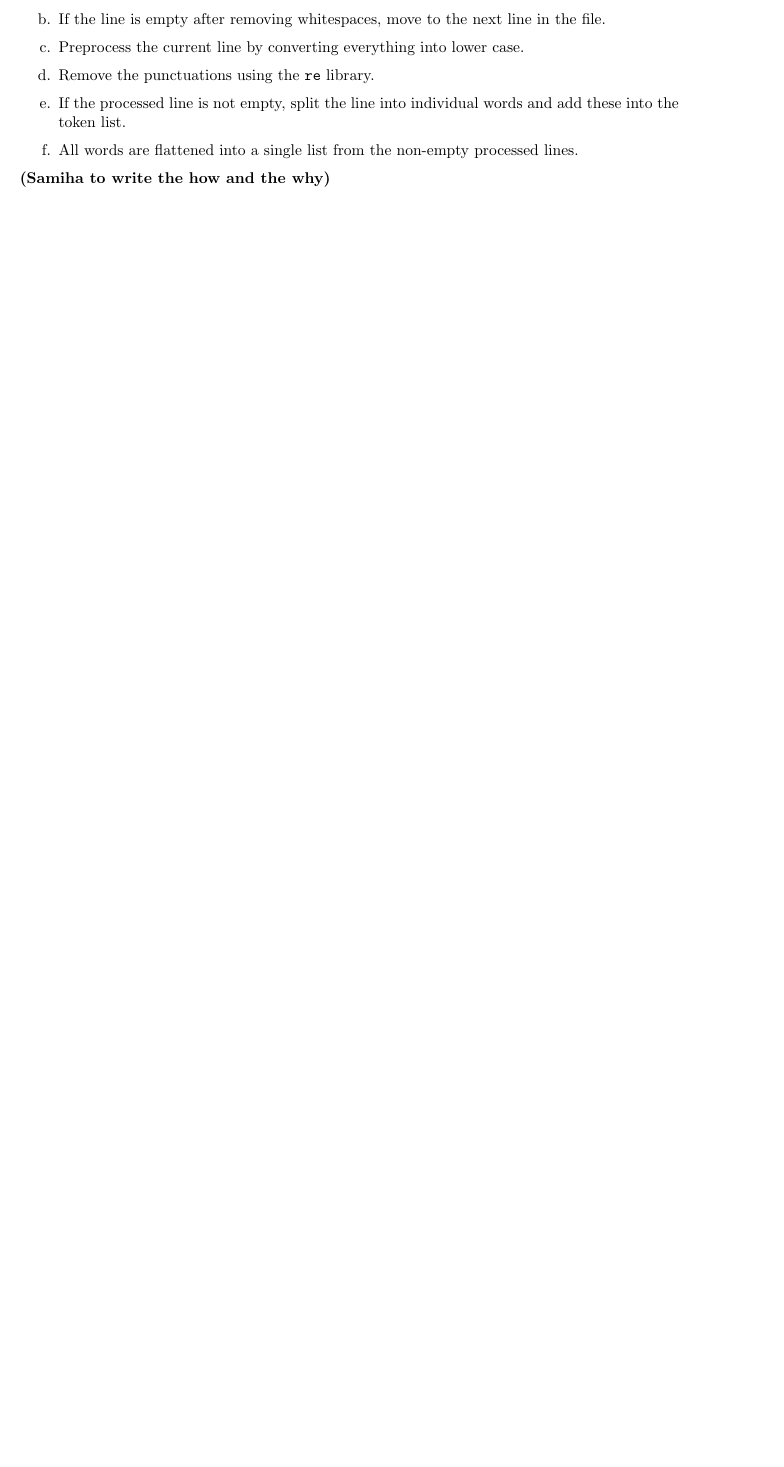
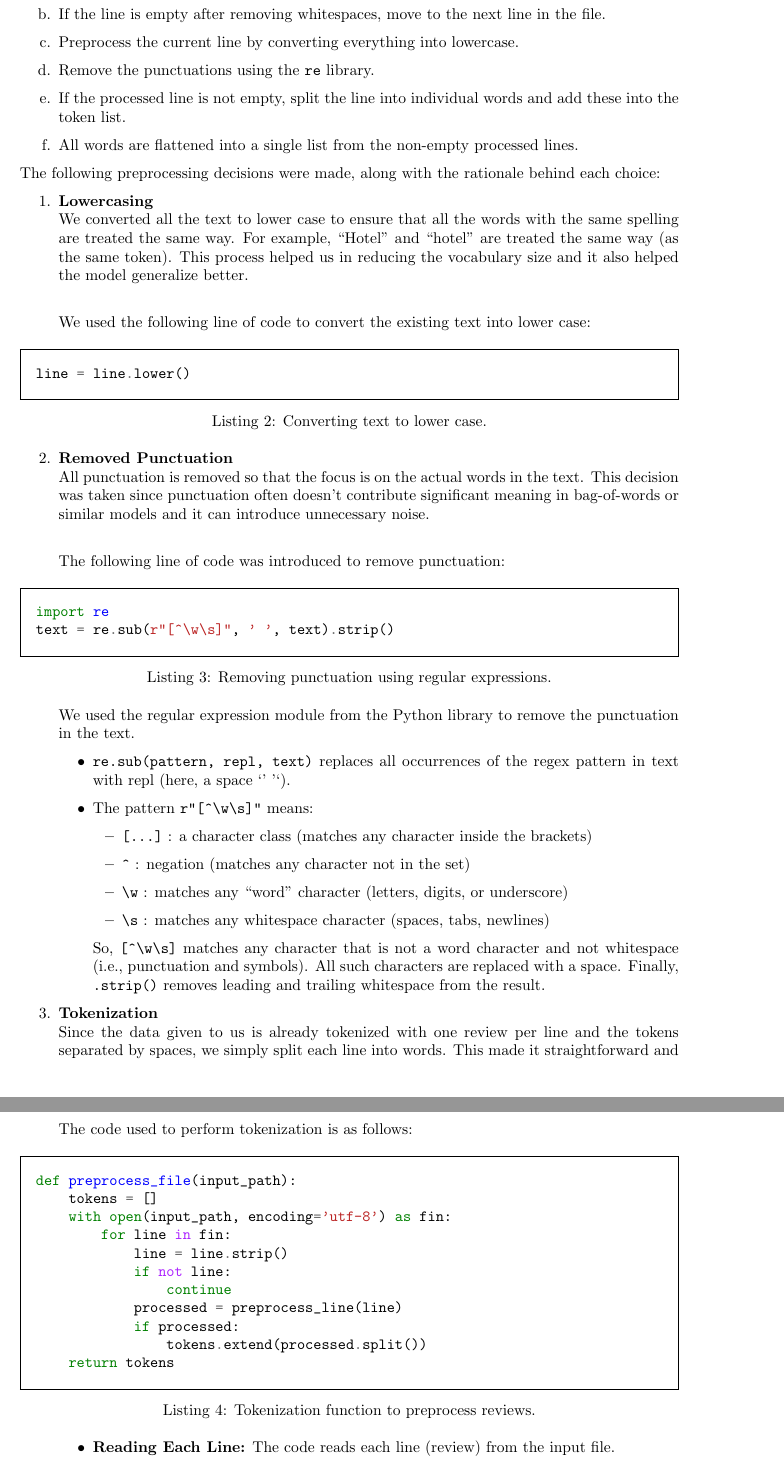
Before and after one commit to AdemOdza/CS6320_Assignment1, a LaTeX problem sheet (Assignment1_Report1.tex): part of page 2 of 4 before the commit and two parts of pages 2 and 3 of 5 after it, the two joined at a grey line, cut so that both start at the same text, the shorter picture padded with empty space. Compiled offline with pdfLaTeX.

Commit message:
Refined preprocessing section in Assignment1_Report1.tex
Updated text formatting and added explanations for preprocessing decisions in the report.

```diff
--- a/Assignment1_Report1.tex
+++ b/Assignment1_Report1.tex
@@ -79,9 +79,88 @@ These were the preprocessing steps that we performed:
 \begin{enumerate}
     \item[a.] Strip the leading and trailing whitespaces such as spaces, tabs, and newlines.
     \item[b.] If the line is empty after removing whitespaces, move to the next line in the file.
-    \item[c.] Preprocess the current line by converting everything into lower case.
+    \item[c.] Preprocess the current line by converting everything into lowercase.
     \item[d.] Remove the punctuations using the \texttt{re} library.
     \item[e.] If the processed line is not empty, split the line into individual words and add these into the token list.
     \item[f.] All words are flattened into a single list from the non-empty processed lines.
 \end{enumerate}
-\textbf{(Samiha to write the how and the why)}
+
+The following preprocessing decisions were made, along with the rationale behind each choice:
+
+\begin{enumerate}
+    % ---------- LOWERCASE ----------
+    \item \textbf{Lowercasing} \\
+    We converted all the text to lower case to ensure that all the words with the same spelling are treated the same way.
+    For example, ``Hotel'' and ``hotel'' are treated the same way (as the same token).
+    This process helped us in reducing the vocabulary size and it also helped the model generalize better. \\
+
+    We used the following line of code to convert the existing text into lower case:
+
+    \begin{listing}[ht]
+    \begin{minted}[frame=single,framesep=10pt]{python}
+line = line.lower()
+    \end{minted}
+    \caption{Converting text to lower case.}
+    \label{lst:lower}
+    \end{listing}
+
+    % ---------- REMOVE PUNCTUATION ----------
+    \item \textbf{Removed Punctuation} \\
+    All punctuation is removed so that the focus is on the actual words in the text.
+    This decision was taken since punctuation often doesn't contribute significant meaning in bag-of-words or similar models and it can introduce unnecessary noise. \\
+
+    The following line of code was introduced to remove punctuation:
+
+    \begin{listing}[ht]
+    \begin{minted}[frame=single,framesep=10pt]{python}
+import re
+text = re.sub(r"[^\w\s]", ' ', text).strip()
+    \end{minted}
+    \caption{Removing punctuation using regular expressions.}
+    \label{lst:punct}
+    \end{listing}
+
+    We used the regular expression module from the Python library to remove the punctuation in the text.
+
+    \begin{itemize}
+        \item \verb|re.sub(pattern, repl, text)| replaces all occurrences of the regex pattern in text with repl (here, a space `' '`).
+        \item The pattern \verb|r"[^\w\s]"| means:
+        \begin{itemize}
+            \item \verb|[...]| : a character class (matches any character inside the brackets)
+            \item \verb|^| : negation (matches any character not in the set)
+            \item \verb|\w| : matches any ``word'' character (letters, digits, or underscore)
+            \item \verb|\s| : matches any whitespace character (spaces, tabs, newlines)
+        \end{itemize}
+        So, \verb|[^\w\s]| matches any character that is not a word character and not whitespace (i.e., punctuation and symbols).
+        All such characters are replaced with a space.
+        Finally, \verb|.strip()| removes leading and trailing whitespace from the result.
+    \end{itemize}
+
+    % ---------- TOKENIZATION ----------
+    \item \textbf{Tokenization} \\
+    Since the data given to us is already tokenized with one review per line and the tokens separated by spaces, we simply split each line into words.
+    This made it straightforward and easy to process each word individually. \\
+
+    The code used to perform tokenization is as follows:
+
+    \begin{listing}[ht]
+    \begin{minted}[frame=single,framesep=10pt]{python}
+def preprocess_file(input_path):
+    tokens = []
+    with open(input_path, encoding='utf-8') as fin:
+        for line in fin:
+            line = line.strip()
+            if not line:
+                continue
+            processed = preprocess_line(line)
+            if processed:
+                tokens.extend(processed.split())
+    return tokens
+    \end{minted}
+    \caption{Tokenization function to preprocess reviews.}
+    \label{lst:token}
+    \end{listing}
+
+    \begin{itemize}
+        \item \textbf{Reading Each Line:} The code reads each line (review) from the input file.
+        \item \textbf{Preprocessing:} Each line is lowercased and has punctuation removed via \verb|preprocess_line(line)|.
```
Also changed, not shown: Assignment1_Report1.tex (11 more changed lines).
